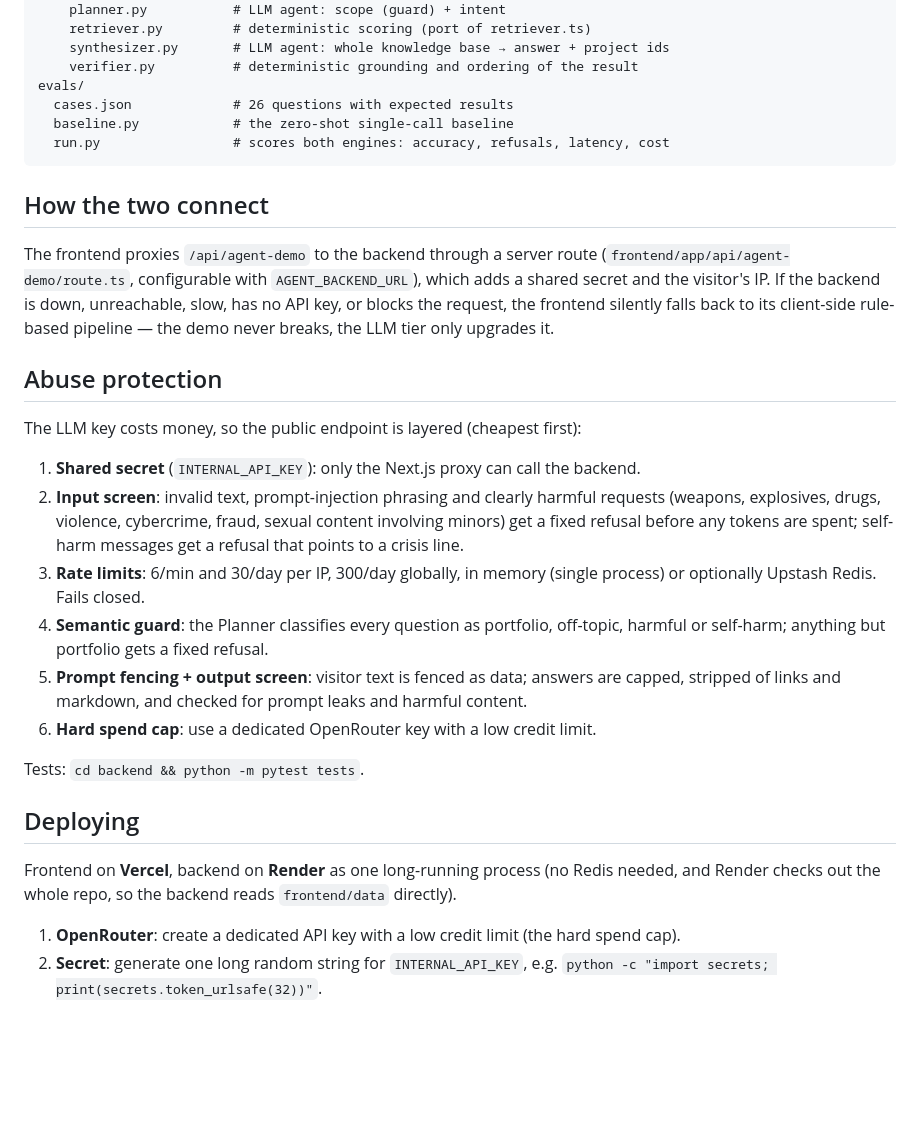
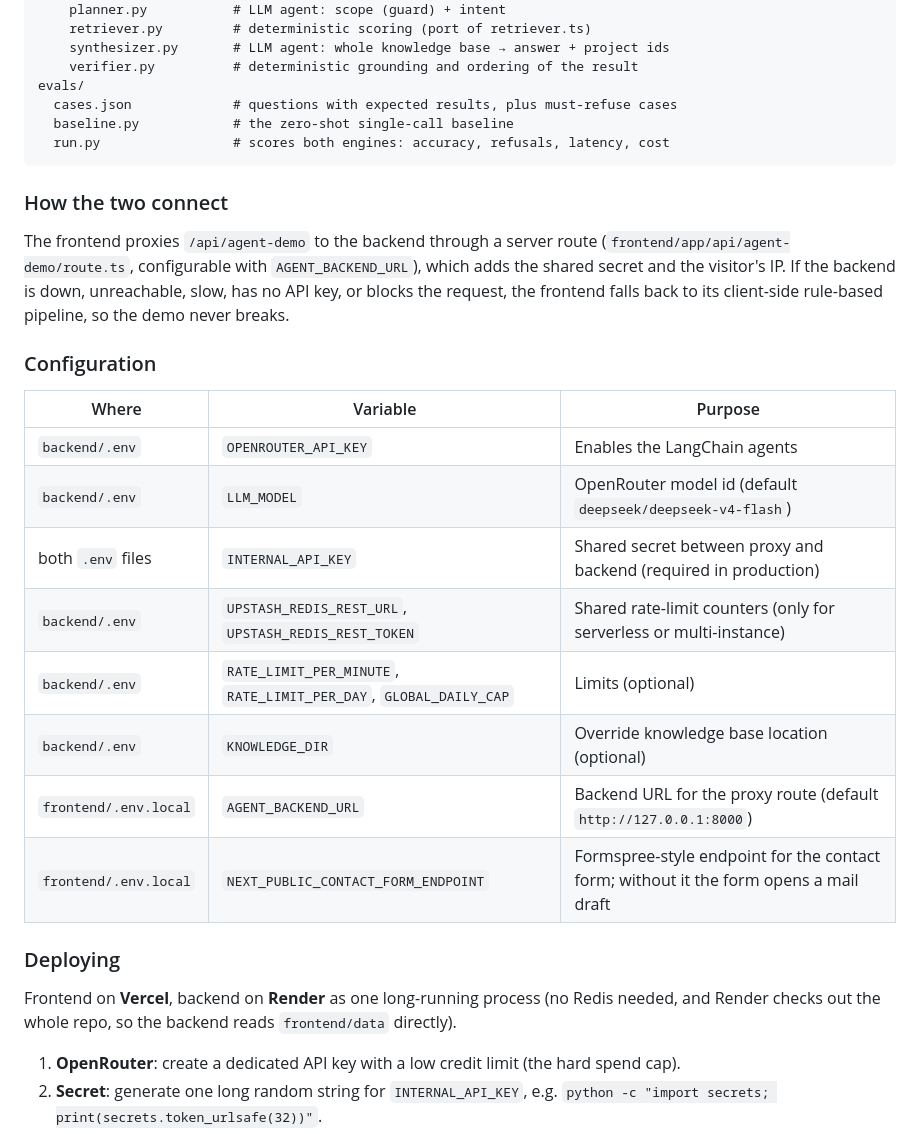
Before and after one commit to Valedicode/portfolio-website, a Markdown page: README.md, the part around one of its changes. GitHub-like rendering; blank space fills up the shorter version.

````diff
--- a/README.md
+++ b/README.md
@@ -120,37 +178,36 @@ app/
     synthesizer.py       # LLM agent: whole knowledge base → answer + project ids
     verifier.py          # deterministic grounding and ordering of the result
 evals/
-  cases.json             # 26 questions with expected results
+  cases.json             # questions with expected results, plus must-refuse cases
   baseline.py            # the zero-shot single-call baseline
   run.py                 # scores both engines: accuracy, refusals, latency, cost
 ```
 
-## How the two connect
+### How the two connect
 
 The frontend proxies `/api/agent-demo` to the backend through a server route
 (`frontend/app/api/agent-demo/route.ts`, configurable with `AGENT_BACKEND_URL`),
-which adds a shared secret and the visitor's IP. If the backend is down,
-unreachable, slow, has no API key, or blocks the request, the frontend
-silently falls back to its client-side rule-based pipeline — the demo never
-breaks, the LLM tier only upgrades it.
+which adds the shared secret and the visitor's IP. If the backend is down,
+unreachable, slow, has no API key, or blocks the request, the frontend falls
+back to its client-side rule-based pipeline, so the demo never breaks.
 
-## Abuse protection
+### Configuration
 
-The LLM key costs money, so the public endpoint is layered (cheapest first):
+| Where | Variable | Purpose |
+| --- | --- | --- |
+| `backend/.env` | `OPENROUTER_API_KEY` | Enables the LangChain agents |
+| `backend/.env` | `LLM_MODEL` | OpenRouter model id (default `deepseek/deepseek-v4-flash`) |
+| both `.env` files | `INTERNAL_API_KEY` | Shared secret between proxy and backend (required in production) |
+| `backend/.env` | `UPSTASH_REDIS_REST_URL`, `UPSTASH_REDIS_REST_TOKEN` | Shared rate-limit counters (only for serverless or multi-instance) |
+| `backend/.env` | `RATE_LIMIT_PER_MINUTE`, `RATE_LIMIT_PER_DAY`, `GLOBAL_DAILY_CAP` | Limits (optional) |
+| `backend/.env` | `KNOWLEDGE_DIR` | Override knowledge base location (optional) |
+| `frontend/.env.local` | `AGENT_BACKEND_URL` | Backend URL for the proxy route (default `http://127.0.0.1:8000`) |
+| `frontend/.env.local` | `NEXT_PUBLIC_CONTACT_FORM_ENDPOINT` | Formspree-style endpoint for the contact form; without it the form opens a mail draft |
 
-1. **Shared secret** (`INTERNAL_API_KEY`): only the Next.js proxy can call the backend.
-2. **Input screen**: invalid text, prompt-injection phrasing and clearly harmful requests (weapons, explosives, drugs, violence, cybercrime, fraud, sexual content involving minors) get a fixed refusal before any tokens are spent; self-harm messages get a refusal that points to a crisis line.
-3. **Rate limits**: 6/min and 30/day per IP, 300/day globally, in memory (single process) or optionally Upstash Redis. Fails closed.
-4. **Semantic guard**: the Planner classifies every question as portfolio, off-topic, harmful or self-harm; anything but portfolio gets a fixed refusal.
-5. **Prompt fencing + output screen**: visitor text is fenced as data; answers are capped, stripped of links and markdown, and checked for prompt leaks and harmful content.
-6. **Hard spend cap**: use a dedicated OpenRouter key with a low credit limit.
+### Deploying
 
-Tests: `cd backend && python -m pytest tests`.
-
-## Deploying
-
-Frontend on **Vercel**, backend on **Render** as one long-running process
-(no Redis needed, and Render checks out the whole repo, so the backend reads
+Frontend on **Vercel**, backend on **Render** as one long-running process (no
+Redis needed, and Render checks out the whole repo, so the backend reads
 `frontend/data` directly).
 
 1. **OpenRouter**: create a dedicated API key with a low credit limit (the hard spend cap).
````
Also changed, not shown: other parts of README.md (+109 -81 lines), docs/screenshot-hero.png (added).
